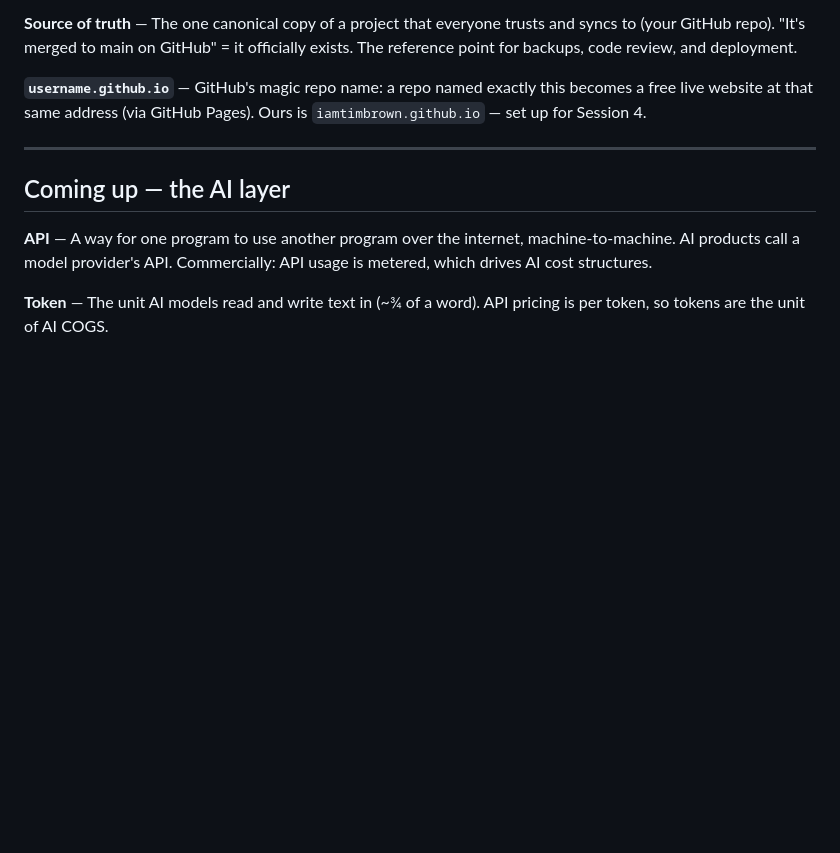
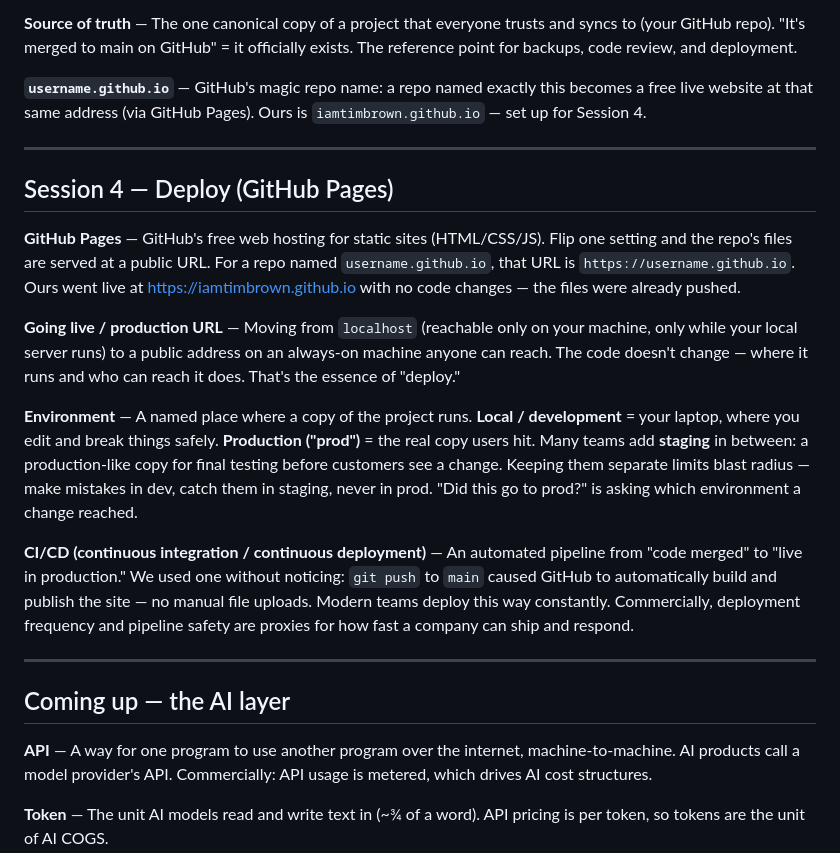
Before and after one commit to iamtimbrown/iamtimbrown.github.io, a Markdown page: glossary.md, the part around the change. Drawn GitHub-style; blank space fills up the shorter version.

Commit message:
Session 4 done: confirmed live on GitHub Pages; updated notes and glossary

```diff
--- a/glossary.md
+++ b/glossary.md
@@ -70,6 +70,18 @@ Plain-English definitions, in roughly the order we met them. Updated each sessio
 
 ---
 
+## Session 4 — Deploy (GitHub Pages)
+
+**GitHub Pages** — GitHub's free web hosting for static sites (HTML/CSS/JS). Flip one setting and the repo's files are served at a public URL. For a repo named `username.github.io`, that URL is `https://username.github.io`. Ours went live at https://iamtimbrown.github.io with no code changes — the files were already pushed.
+
+**Going live / production URL** — Moving from `localhost` (reachable only on your machine, only while your local server runs) to a public address on an always-on machine anyone can reach. The code doesn't change — where it runs and who can reach it does. That's the essence of "deploy."
+
+**Environment** — A named place where a copy of the project runs. **Local / development** = your laptop, where you edit and break things safely. **Production ("prod")** = the real copy users hit. Many teams add **staging** in between: a production-like copy for final testing before customers see a change. Keeping them separate limits blast radius — make mistakes in dev, catch them in staging, never in prod. "Did this go to prod?" is asking which environment a change reached.
+
+**CI/CD (continuous integration / continuous deployment)** — An automated pipeline from "code merged" to "live in production." We used one without noticing: `git push` to `main` caused GitHub to automatically build and publish the site — no manual file uploads. Modern teams deploy this way constantly. Commercially, deployment frequency and pipeline safety are proxies for how fast a company can ship and respond.
+
+---
+
 ## Coming up — the AI layer
 
 **API** — A way for one program to use another program over the internet, machine-to-machine. AI products call a model provider's API. Commercially: API usage is metered, which drives AI cost structures.
```
Also changed, not shown: PLAN.md (+8 -5 lines).
